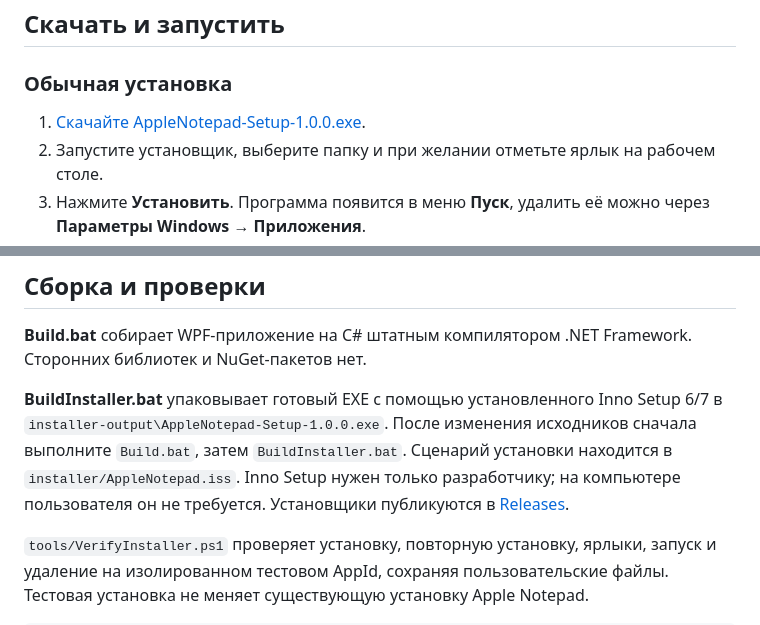
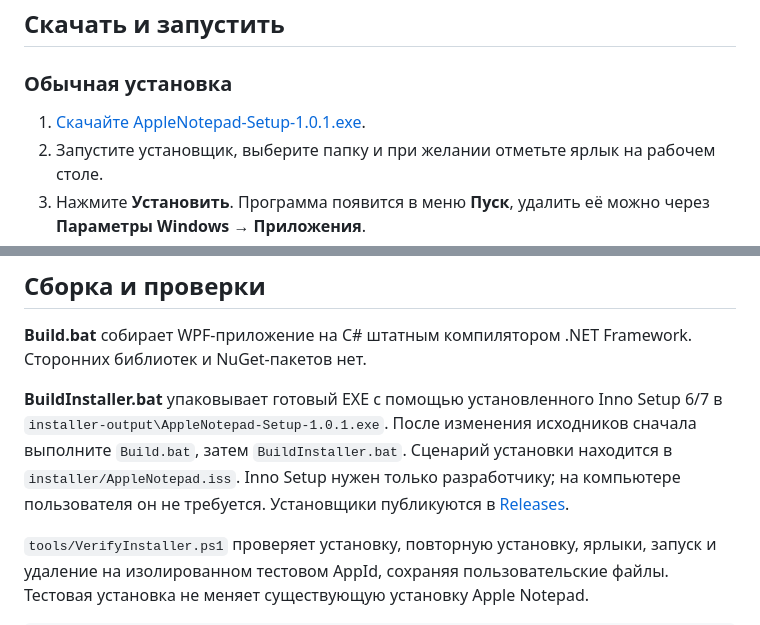
Before and after one commit to MaksimDenisov31/apple-notepad, a Markdown page: README.md, 2 parts joined by grey strips. Drawn GitHub-style.

```diff
--- a/README.md
+++ b/README.md
@@ -10,7 +10,7 @@
 
 ### Обычная установка
 
-1. [Скачайте AppleNotepad-Setup-1.0.0.exe](https://github.com/MaksimDenisovRussia/apple-notepad/releases/download/v1.0.0/AppleNotepad-Setup-1.0.0.exe).
+1. [Скачайте AppleNotepad-Setup-1.0.1.exe](https://github.com/MaksimDenisovRussia/apple-notepad/releases/download/v1.0.1/AppleNotepad-Setup-1.0.1.exe).
 2. Запустите установщик, выберите папку и при желании отметьте ярлык на рабочем столе.
 3. Нажмите **Установить**. Программа появится в меню **Пуск**, удалить её можно через **Параметры Windows → Приложения**.
 
@@ -72,7 +72,7 @@
 
 **Build.bat** собирает WPF-приложение на C# штатным компилятором .NET Framework. Сторонних библиотек и NuGet-пакетов нет.
 
-**BuildInstaller.bat** упаковывает готовый EXE с помощью установленного Inno Setup 6/7 в `installer-output\AppleNotepad-Setup-1.0.0.exe`. После изменения исходников сначала выполните `Build.bat`, затем `BuildInstaller.bat`. Сценарий установки находится в `installer/AppleNotepad.iss`. Inno Setup нужен только разработчику; на компьютере пользователя он не требуется. Установщики публикуются в [Releases](https://github.com/MaksimDenisovRussia/apple-notepad/releases).
+**BuildInstaller.bat** упаковывает готовый EXE с помощью установленного Inno Setup 6/7 в `installer-output\AppleNotepad-Setup-1.0.1.exe`. После изменения исходников сначала выполните `Build.bat`, затем `BuildInstaller.bat`. Сценарий установки находится в `installer/AppleNotepad.iss`. Inno Setup нужен только разработчику; на компьютере пользователя он не требуется. Установщики публикуются в [Releases](https://github.com/MaksimDenisovRussia/apple-notepad/releases).
 
 `tools/VerifyInstaller.ps1` проверяет установку, повторную установку, ярлыки, запуск и удаление на изолированном тестовом AppId, сохраняя пользовательские файлы. Тестовая установка не меняет существующую установку Apple Notepad.
 
```
Also changed, not shown: assets/app-icon.png (added), 6 other files.
